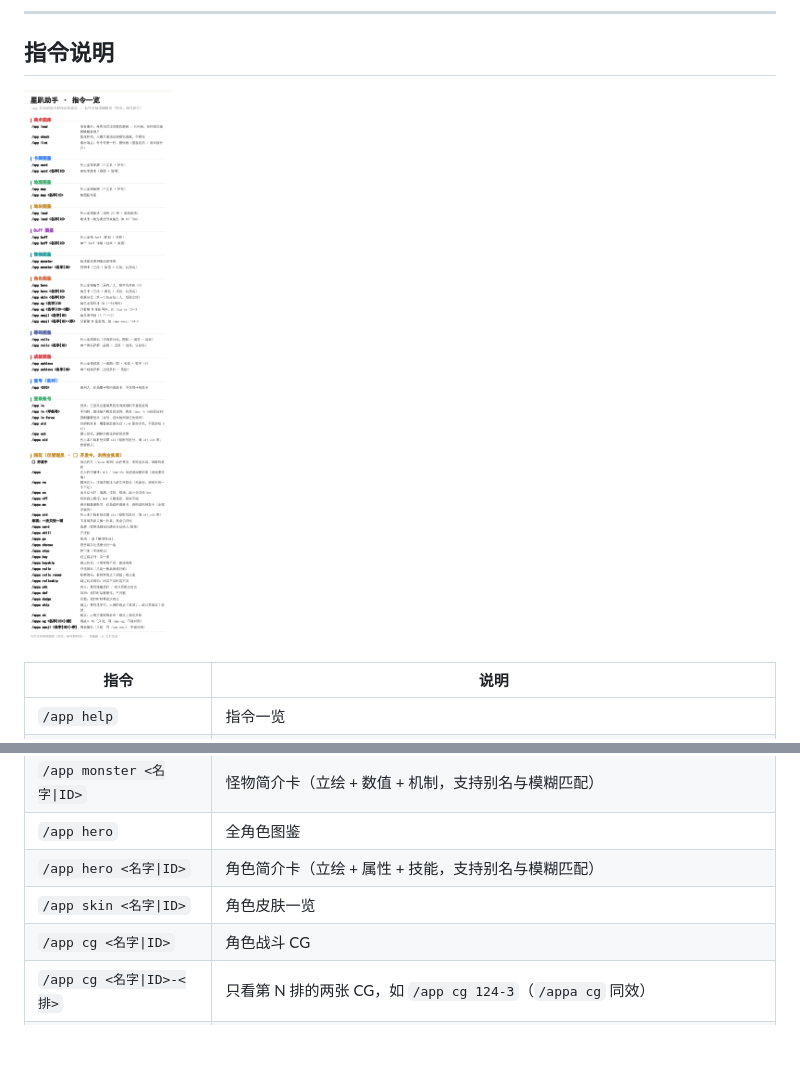
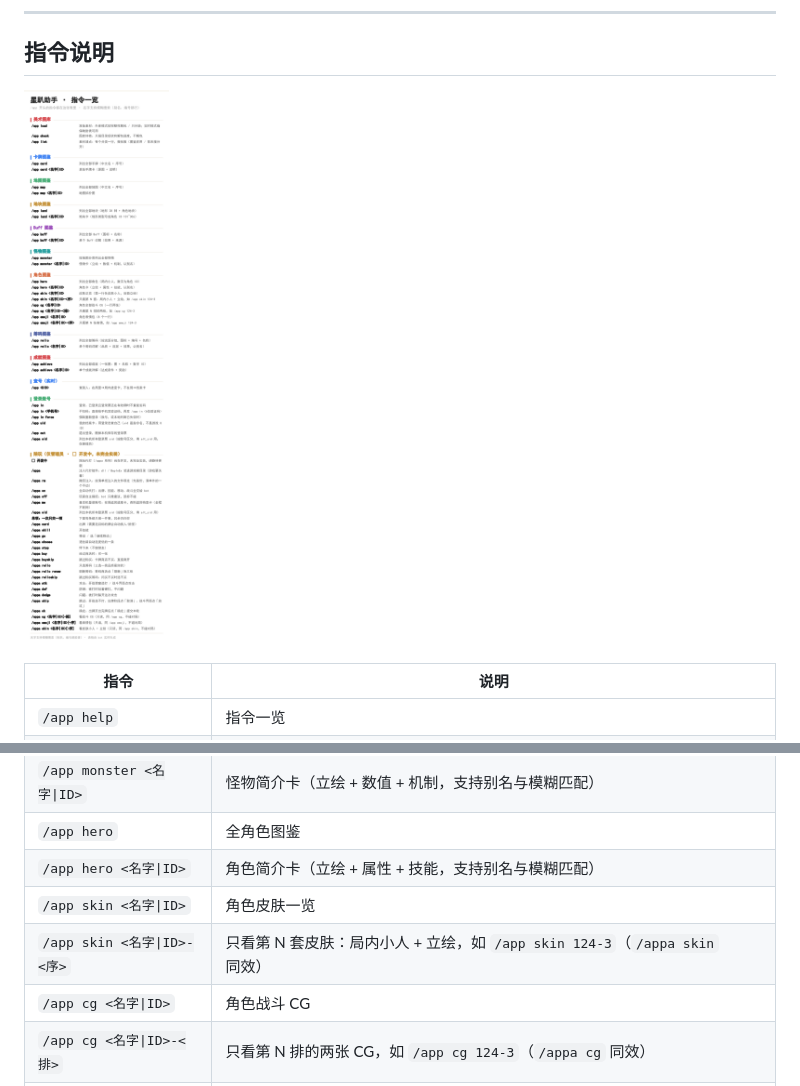
Before and after one commit to Ruoyuezero/astrbot_plugin_astralparty_pilot, a Markdown page: README.md, 2 parts joined by grey strips. Drawn GitHub-style; pictures changed too: docs/help.png; blank space fills up the shorter version.

Commit message:
feat: /app skin <角色>-<序> 只发该套局内小人 + 立绘（/appa skin 同效）；2.4.6

```diff
--- a/README.md
+++ b/README.md
@@ -54,6 +54,7 @@
 | `/app hero`             | 全角色图鉴                                                          |
 | `/app hero <名字\|ID>`    | 角色简介卡（立绘 + 属性 + 技能，支持别名与模糊匹配）                                  |
 | `/app skin <名字\|ID>`    | 角色皮肤一览                                                         |
+| `/app skin <名字\|ID>-<序>` | 只看第 N 套皮肤：局内小人 + 立绘，如 `/app skin 124-3`（`/appa skin` 同效）  |
 | `/app cg <名字\|ID>`      | 角色战斗 CG                                                        |
 | `/app cg <名字\|ID>-<排>`   | 只看第 N 排的两张 CG，如 `/app cg 124-3`（`/appa cg` 同效）                  |
 | `/app emoji <名字\|ID>`   | 角色表情包                                                          |
```
Also changed, not shown: CHANGELOG.md (+6 -0 lines), 3 other files.
